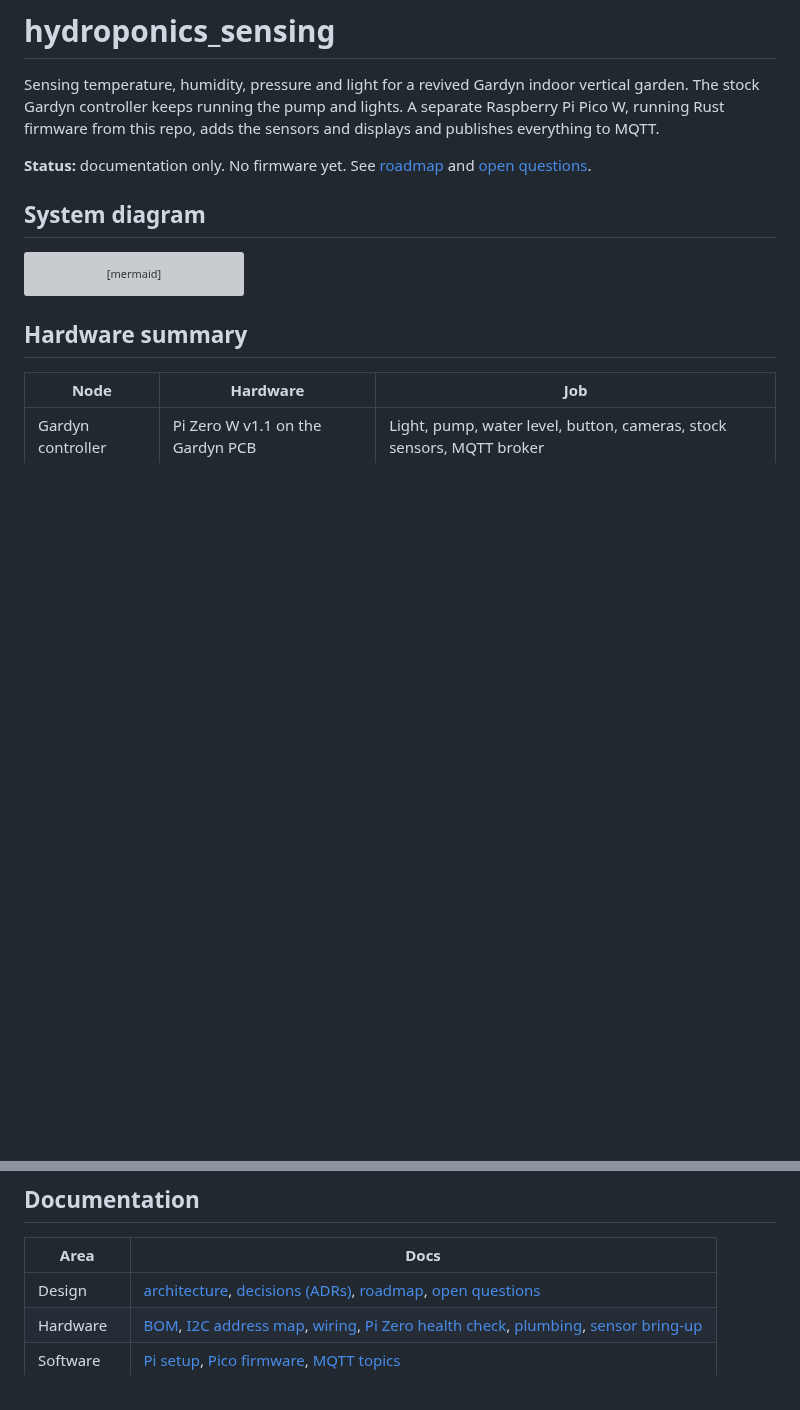
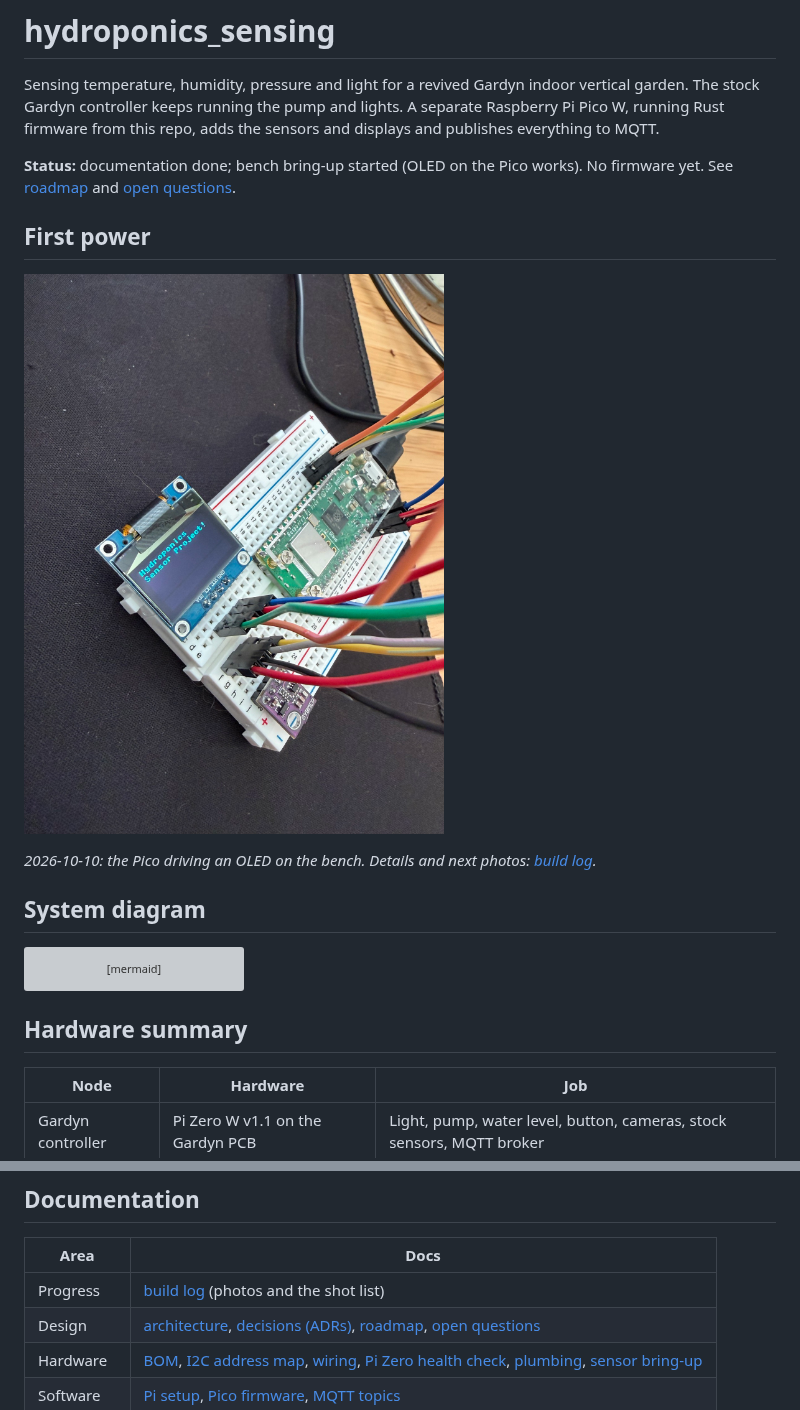
Before and after one commit to uploadtigris/hydroponics_sensing, a Markdown page: README.md, 2 parts joined by grey strips. Drawn GitHub-style; pictures changed too: images/03_oled_first_power.jpg (added); blank space fills up the shorter version; grey boxes are pictures that could not be loaded.

Commit message:
Add build log with photo shot list and first OLED test
Co-Authored-By: Claude Sonnet 5.5 <noreply@anthropic.com>

```diff
--- a/README.md
+++ b/README.md
@@ -5,8 +5,14 @@ garden. The stock Gardyn controller keeps running the pump and lights. A separat
 Raspberry Pi Pico W, running Rust firmware from this repo, adds the sensors and displays
 and publishes everything to MQTT.
 
-**Status:** documentation only. No firmware yet. See [roadmap](docs/roadmap.md) and
+**Status:** documentation done; bench bring-up started (OLED on the Pico works). No firmware yet. See [roadmap](docs/roadmap.md) and
 [open questions](docs/open-questions.md).
+
+## First power
+
+![A Raspberry Pi Pico on a breadboard with an OLED showing "Hydroponics Sensor Project!" and a BME-family sensor board](images/03_oled_first_power.jpg)
+
+*2026-10-10: the Pico driving an OLED on the bench. Details and next photos: [build log](docs/build-log.md).*
 
 ## System diagram
 
@@ -42,6 +48,7 @@ Full list with status: [bill of materials](docs/hardware/bill-of-materials.md).
 
 | Area | Docs |
 |---|---|
+| Progress | [build log](docs/build-log.md) (photos and the shot list) |
 | Design | [architecture](docs/architecture.md), [decisions (ADRs)](docs/decisions/), [roadmap](docs/roadmap.md), [open questions](docs/open-questions.md) |
 | Hardware | [BOM](docs/hardware/bill-of-materials.md), [I2C address map](docs/hardware/i2c-address-map.md), [wiring](docs/hardware/wiring.md), [Pi Zero health check](docs/hardware/pi-zero-health-check.md), [plumbing](docs/hardware/plumbing.md), [sensor bring-up](docs/hardware/sensor-bringup.md) |
 | Software | [Pi setup](docs/software/pi-setup.md), [Pico firmware](docs/software/pico-firmware.md), [MQTT topics](docs/software/mqtt-topics.md) |
```
Also changed, not shown: docs/build-log.md (added, +178 -0 lines), docs/software/pico-firmware.md (+3 -1 lines).
